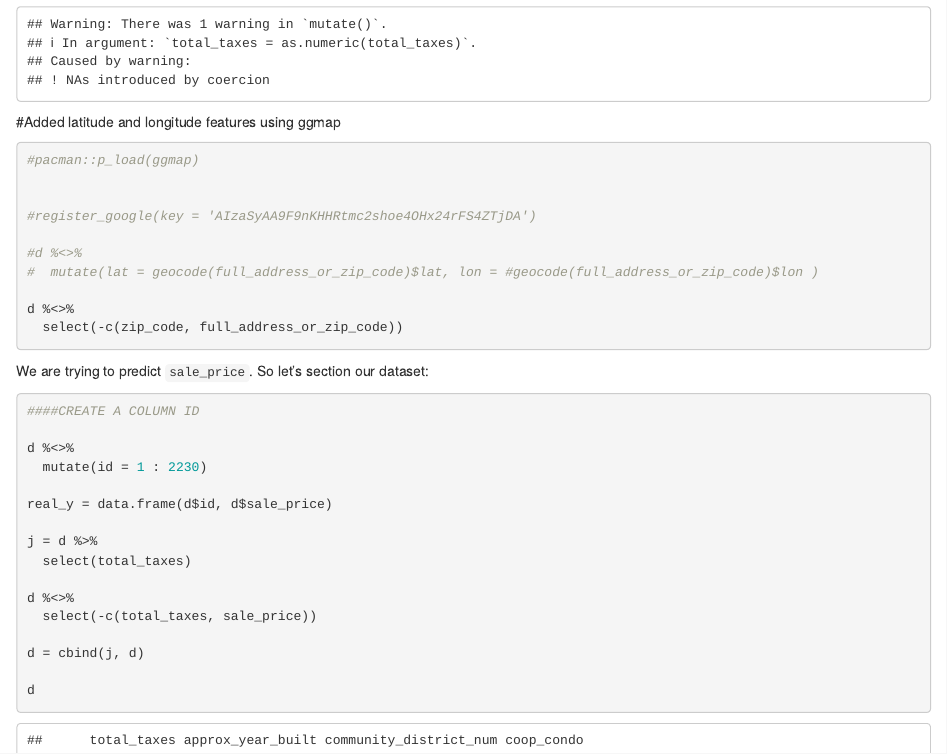
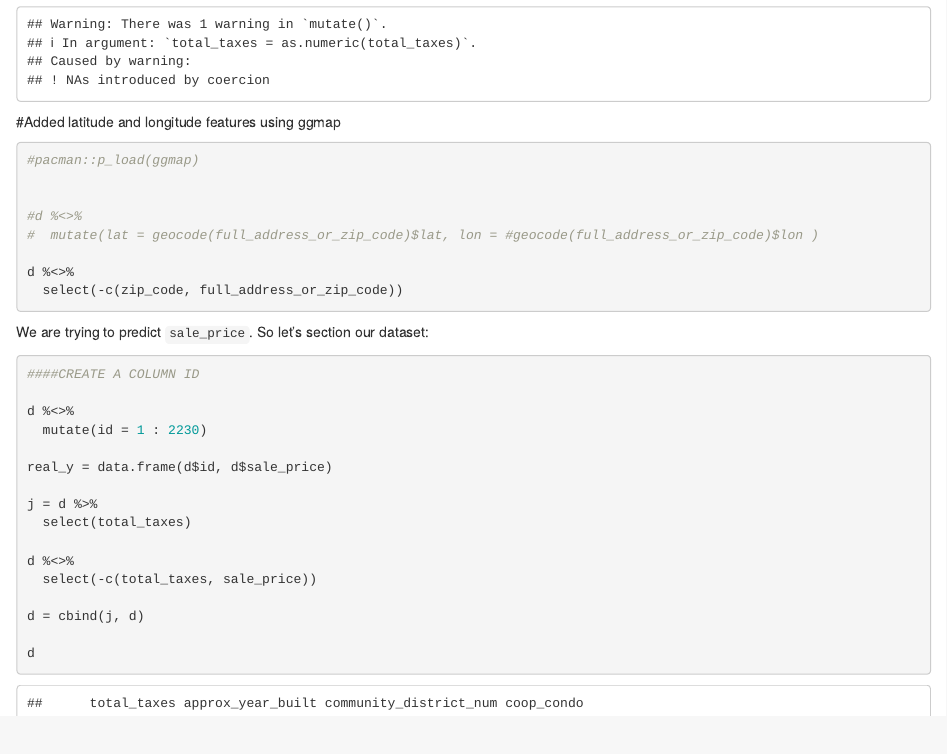
Before and after one commit to miceliv/MATH390, an R Markdown document (updated_project.Rmd): the page in a window 1100 px wide, from 2260 px down. Rendered offline with R 4.5, knitr and Pandoc, with nearby package versions; code that draws random numbers runs with fixed seeds of ours; some code elsewhere in the file could not run offline.

Commit message:
Update updated_project.Rmd

````diff
--- a/updated_project.Rmd
+++ b/updated_project.Rmd
@@ -82,8 +82,6 @@ d %<>%
 ```{r}
 #pacman::p_load(ggmap)
 
-
-#register_google(key = 'AIzaSyAA9F9nKHHRtmc2shoe4OHx24rFS4ZTjDA')
 
 #d %<>%
 #  mutate(lat = geocode(full_address_or_zip_code)$lat, lon = #geocode(full_address_or_zip_code)$lon )
````
